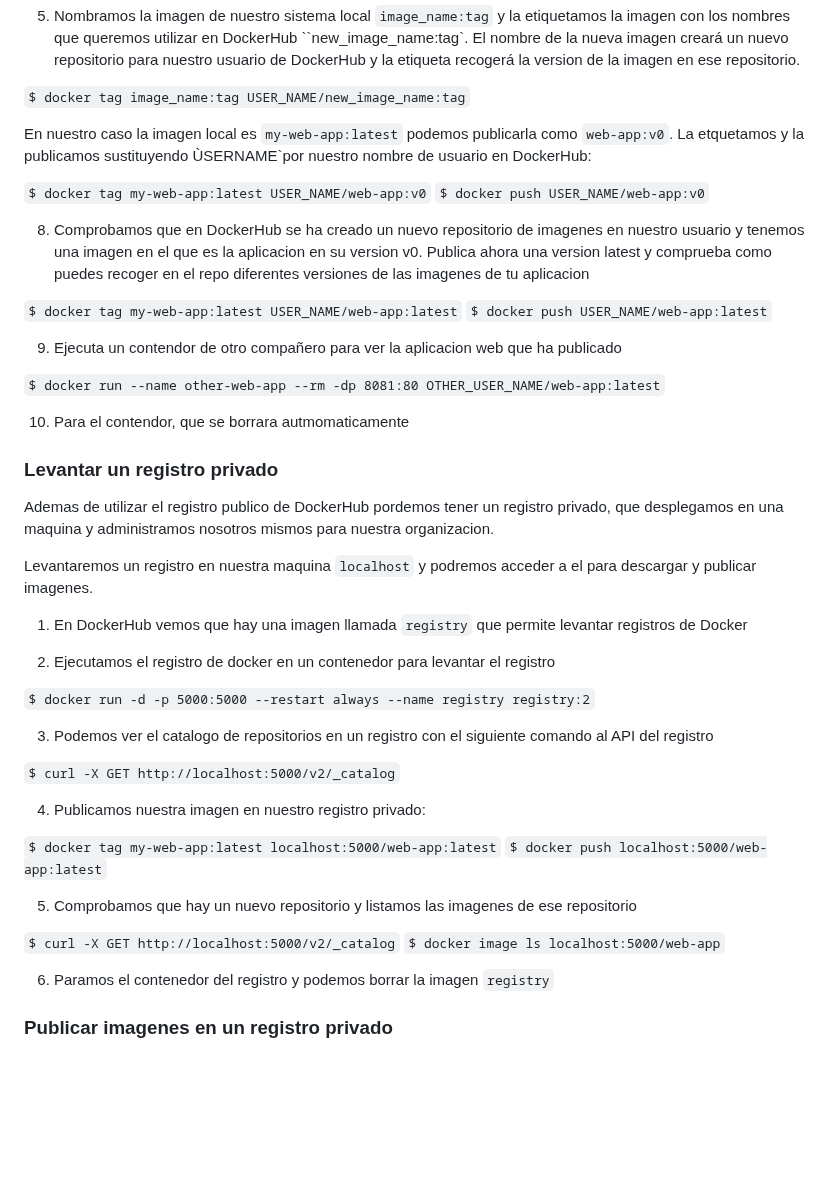
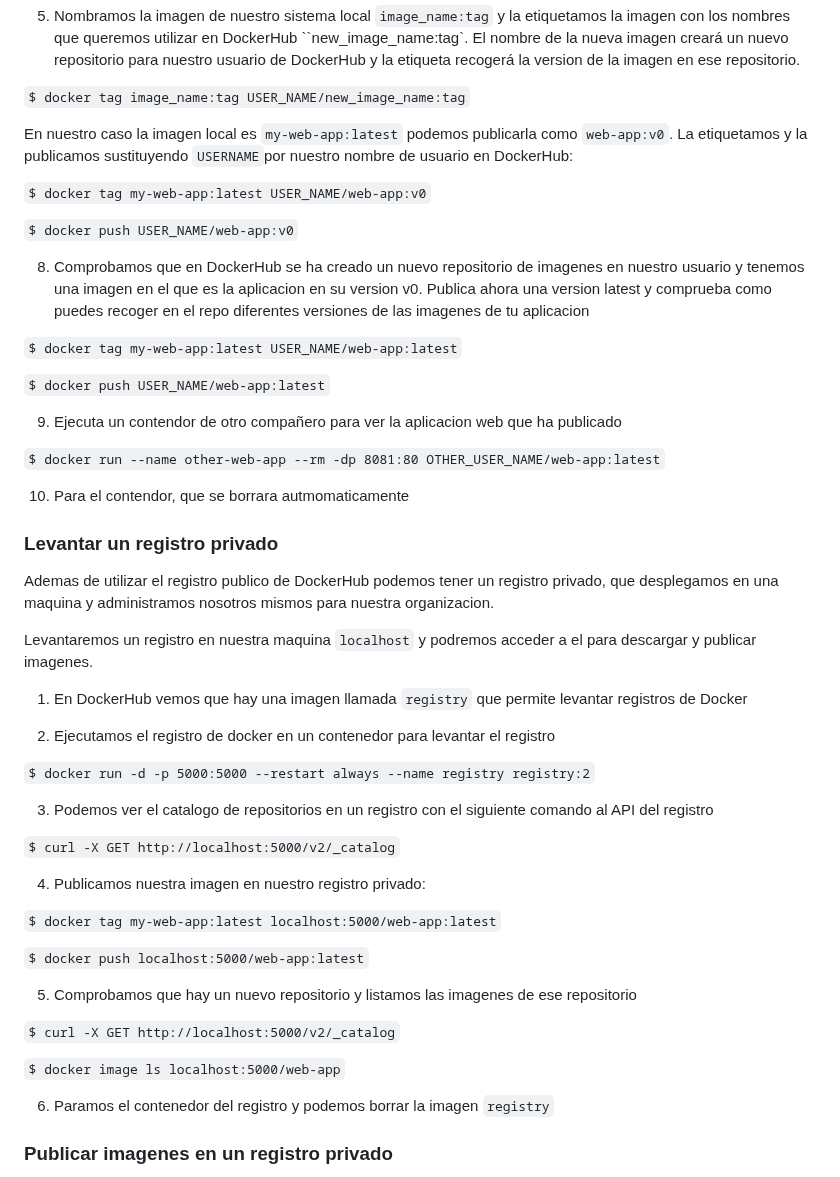
Before and after one commit to cpl-ceste/docker_exercices, a Markdown page: 04_ejercicio/readme.md, the part around one of its changes. Drawn GitHub-style; blank space fills up the shorter version.

Commit message:
update exercice 4

```diff
--- a/04_ejercicio/readme.md
+++ b/04_ejercicio/readme.md
@@ -38,14 +39,16 @@ Notese que lo arrancamos en background y mapeamos los puertos con el flag `-dp`
 `$ docker tag image_name:tag USER_NAME/new_image_name:tag`
 
 En nuestro caso la imagen local es `my-web-app:latest` podemos publicarla como `web-app:v0`.
-La etquetamos y la publicamos sustituyendo ÙSERNAME`por nuestro nombre de usuario en DockerHub:
+La etiquetamos y la publicamos sustituyendo `USERNAME`por nuestro nombre de usuario en DockerHub:
 
 `$ docker tag my-web-app:latest USER_NAME/web-app:v0`
+
 `$ docker push USER_NAME/web-app:v0`
 
 8) Comprobamos que en DockerHub se ha creado un nuevo repositorio de imagenes en nuestro usuario y tenemos una imagen en el que es la aplicacion en su version v0. Publica ahora una version latest y comprueba como puedes recoger en el repo diferentes versiones de las imagenes de tu aplicacion
 
 `$ docker tag my-web-app:latest USER_NAME/web-app:latest`
+
 `$ docker push USER_NAME/web-app:latest`
 
 9) Ejecuta un contendor de otro compañero para ver la aplicacion web que ha publicado
@@ -57,7 +60,7 @@ La etquetamos y la publicamos sustituyendo ÙSERNAME`por nuestro nombre de usuar
 
 ### Levantar un registro privado
 
-Ademas de utilizar el registro publico de DockerHub pordemos tener un registro privado, que desplegamos en una maquina y administramos nosotros mismos para nuestra organizacion.
+Ademas de utilizar el registro publico de DockerHub podemos tener un registro privado, que desplegamos en una maquina y administramos nosotros mismos para nuestra organizacion.
 
 Levantaremos un registro en nuestra maquina `localhost` y podremos acceder a el para descargar y publicar imagenes.
 
@@ -74,11 +77,13 @@ Levantaremos un registro en nuestra maquina `localhost` y podremos acceder a el
 4) Publicamos nuestra imagen en nuestro registro privado:
 
 `$ docker tag my-web-app:latest localhost:5000/web-app:latest`
+
 `$ docker push localhost:5000/web-app:latest`
 
 5) Comprobamos que hay un nuevo repositorio y listamos las imagenes de ese repositorio
 
 `$ curl -X GET http://localhost:5000/v2/_catalog`
+
 `$ docker image ls localhost:5000/web-app`
 
 6) Paramos el contenedor del registro y podemos borrar la imagen `registry`
```
Also changed, not shown: other parts of 04_ejercicio/readme.md (+2 -0 lines).
